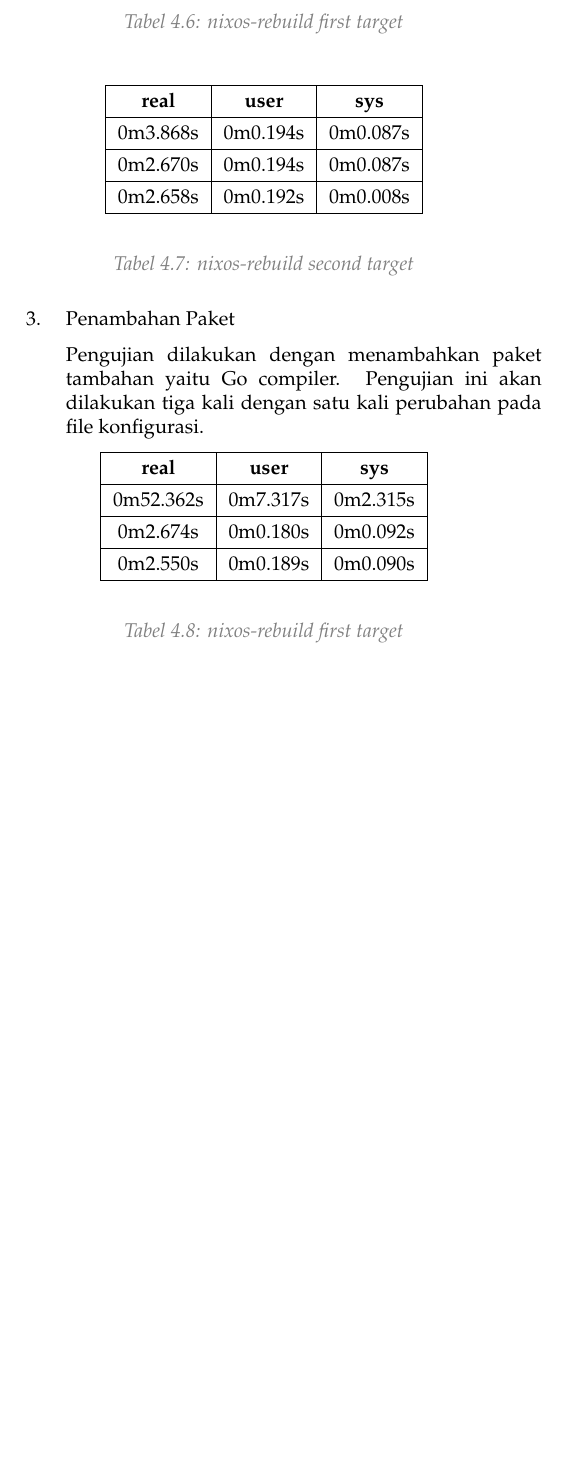
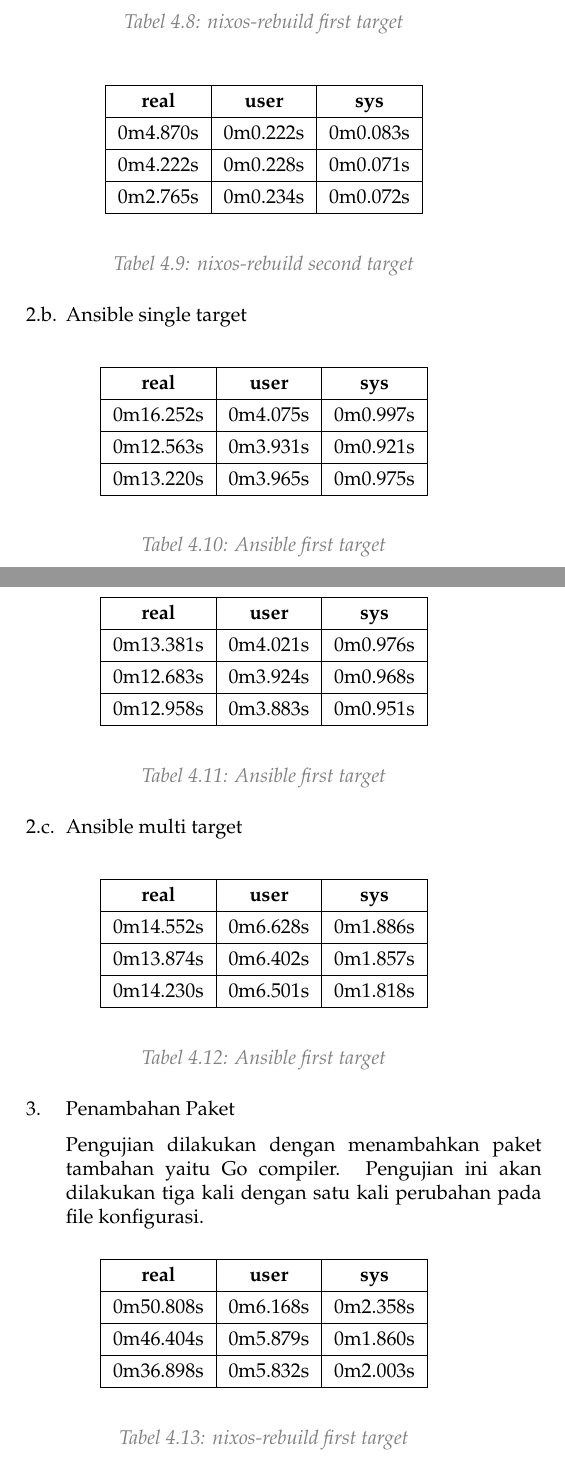
Before and after one commit to Rizqirazkafi/catatan-skripsi, a LaTeX document (main.tex): part of page 37 of 39 before the commit and two parts of pages 38 and 39 of 41 after it, the two joined at a grey line, cut so that both start at the same text, the shorter picture padded with empty space. Compiled offline with pdfLaTeX.

Commit message:
penambahan hingga testing 2

```diff
--- a/main.tex
+++ b/main.tex
@@ -1127,0 +1164 @@ mensinkronisasi file konfigurasi setiap aplikasi dan \textit{services}.
+	\subsubsection{Ansible Multi Target}
@@ -1128,3 +1184,4 @@ mensinkronisasi file konfigurasi setiap aplikasi dan \textit{services}.
+			\caption{ansible multi target}
 		\end{table}
 	\end{adjustwidth}
 	\subsection{Penerapan ulang setelah pasca install.}
@@ -1160,23 +1217,17 @@ mensinkronisasi file konfigurasi setiap aplikasi dan \textit{services}.
 				\multicolumn{1}{c|}{\textbf{user}}  &
 				\multicolumn{1}{c|}{\textbf{sys}}                         \\
 				\hline
-				0m3.868s                            & 0m0.194s & 0m0.087s \\
+				0m4.870s                            & 0m0.222s & 0m0.083s \\
 				\hline
-				0m2.670s                            & 0m0.194s & 0m0.087s \\
+				0m4.222s                            & 0m0.228s & 0m0.071s \\
 				\hline
-				0m2.658s                            & 0m0.192s & 0m0.008s \\
+				0m2.765s                            & 0m0.234s & 0m0.072s \\
 				\hline
 			\end{tabular}
 		\end{center}
 		\caption{nixos-rebuild second target}
 	\end{table}
-	\subsection{Penambahan Paket}
-	\begin{adjustwidth}{20pt}{}
-		Pengujian dilakukan dengan menambahkan paket tambahan yaitu Go compiler.
-		Pengujian ini akan dilakukan tiga kali dengan satu kali perubahan pada file
-		konfigurasi.
-	\end{adjustwidth}
-	\vspace{-3mm}
+	\subsubsection{Ansible single target}
 	\begin{table}[H]
 		\begin{center}
 			\begin{tabular}[c]{|c|c|c|}
@@ -1185,11 +1236,72 @@ mensinkronisasi file konfigurasi setiap aplikasi dan \textit{services}.
 				\multicolumn{1}{c|}{\textbf{user}}  &
 				\multicolumn{1}{c|}{\textbf{sys}}                         \\
 				\hline
-				0m52.362s                           & 0m7.317s & 0m2.315s \\
+				0m16.252s                           & 0m4.075s & 0m0.997s \\
 				\hline
-				0m2.674s                            & 0m0.180s & 0m0.092s \\
+				0m12.563s                           & 0m3.931s & 0m0.921s \\
 				\hline
-				0m2.550s                            & 0m0.189s & 0m0.090s \\
+				0m13.220s                           & 0m3.965s & 0m0.975s \\
+				\hline
+			\end{tabular}
+		\end{center}
+		\caption{Ansible first target}
+	\end{table}
+	\begin{table}[H]
+		\begin{center}
+			\begin{tabular}[c]{|c|c|c|}
+				\hline
+				\multicolumn{1}{|c|}{\textbf{real}} &
+				\multicolumn{1}{c|}{\textbf{user}}  &
+				\multicolumn{1}{c|}{\textbf{sys}}                         \\
+				\hline
+				0m13.381s                           & 0m4.021s & 0m0.976s \\
+				\hline
+				0m12.683s                           & 0m3.924s & 0m0.968s \\
+				\hline
+				0m12.958s                           & 0m3.883s & 0m0.951s \\
+				\hline
+			\end{tabular}
+		\end{center}
+		\caption{Ansible first target}
+	\end{table}
+	\subsubsection{Ansible multi target}
+	\begin{table}[H]
+		\begin{center}
+			\begin{tabular}[c]{|c|c|c|}
+				\hline
+				\multicolumn{1}{|c|}{\textbf{real}} &
+				\multicolumn{1}{c|}{\textbf{user}}  &
+				\multicolumn{1}{c|}{\textbf{sys}}                         \\
+				\hline
+				0m14.552s                           & 0m6.628s & 0m1.886s \\
+				\hline
+				0m13.874s                           & 0m6.402s & 0m1.857s \\
+				\hline
+				0m14.230s                           & 0m6.501s & 0m1.818s \\
+				\hline
+			\end{tabular}
+		\end{center}
+		\caption{Ansible first target}
+	\end{table}
+	\subsection{Penambahan Paket}
+	\begin{adjustwidth}{20pt}{}
+		Pengujian dilakukan dengan menambahkan paket tambahan yaitu Go compiler.
+		Pengujian ini akan dilakukan tiga kali dengan satu kali perubahan pada file
+		konfigurasi.
+	\end{adjustwidth}
+	\begin{table}[H]
+		\begin{center}
+			\begin{tabular}[c]{|c|c|c|}
+				\hline
+				\multicolumn{1}{|c|}{\textbf{real}} &
+				\multicolumn{1}{c|}{\textbf{user}}  &
+				\multicolumn{1}{c|}{\textbf{sys}}                         \\
+				\hline
+				0m50.808s                           & 0m6.168s & 0m2.358s \\
+				\hline
+				0m46.404s                           & 0m5.879s & 0m1.860s \\
+				\hline
+				0m36.898s                           & 0m5.832s & 0m2.003s \\
 				\hline
 			\end{tabular}
 		\end{center}
```
Also changed, not shown: main.tex (131 more changed lines).
